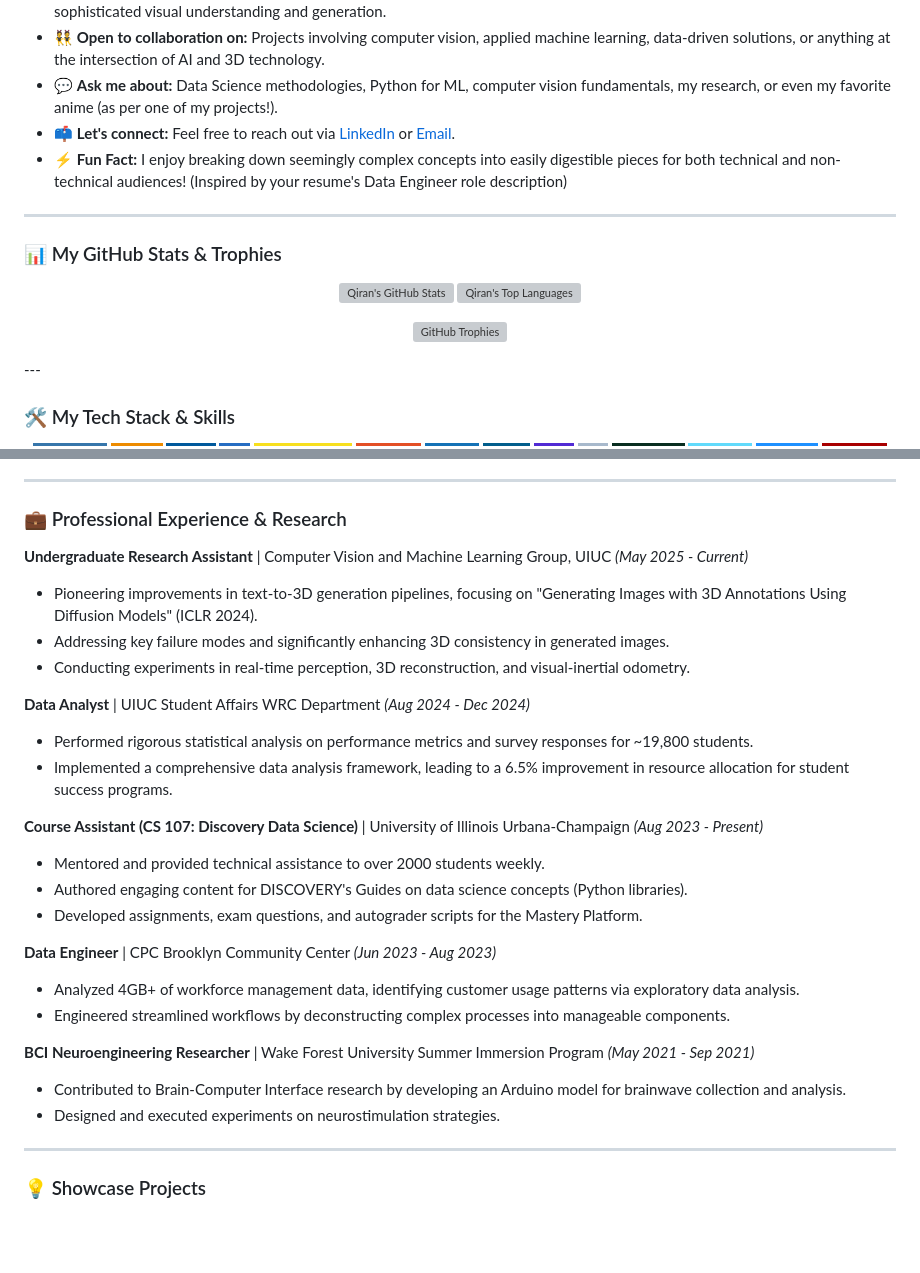
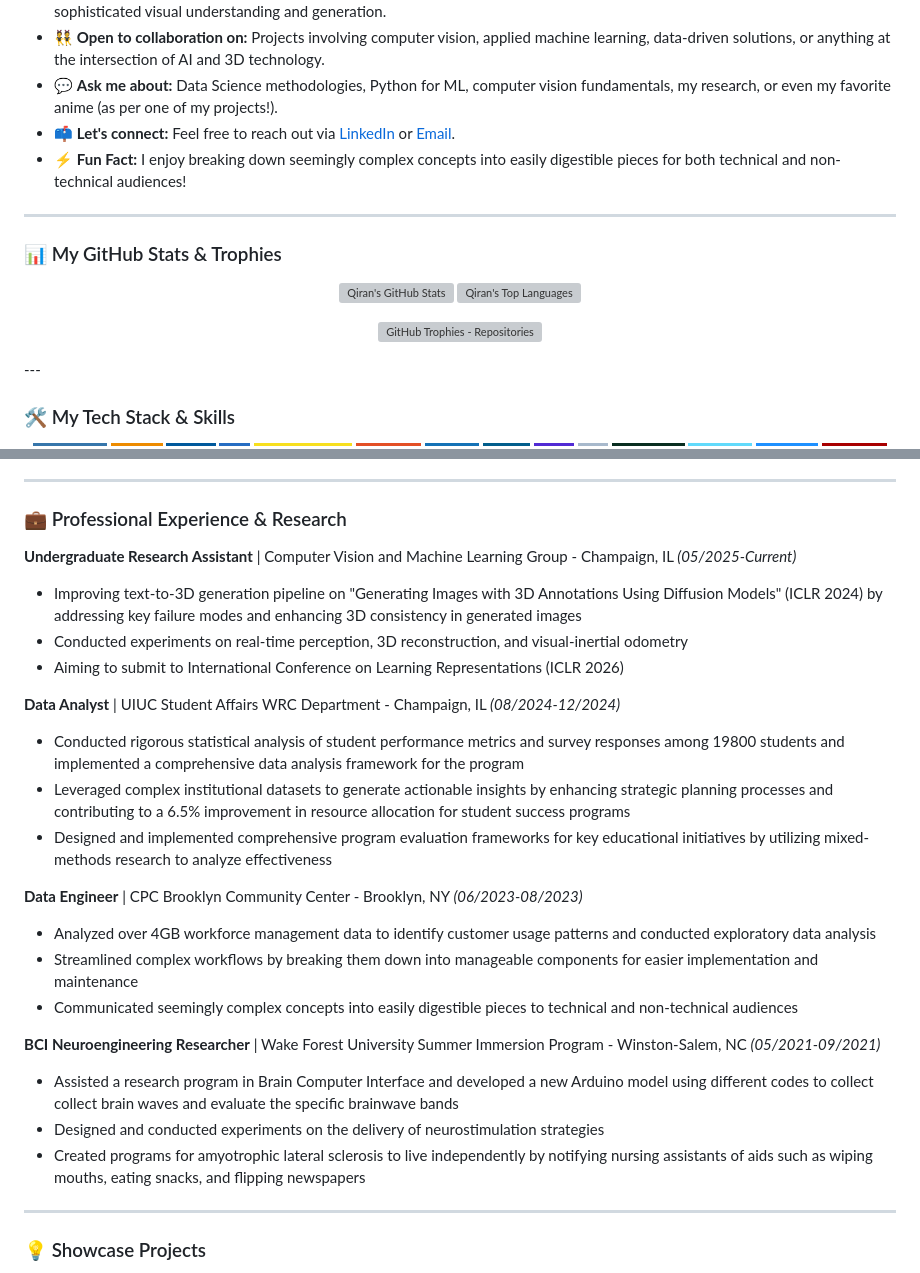
Before and after one commit to Edward-H26/Edward-H26, a Markdown page: README.md, 2 parts joined by grey strips. Rendered like a GitHub page; badges without logos; blank space fills up the shorter version; grey boxes are pictures that could not be loaded.

```diff
--- a/README.md
+++ b/README.md
@@ -39,7 +39,7 @@ I'm deeply fascinated by the potential of AI to understand and interact with the
 * 👯 **Open to collaboration on:** Projects involving computer vision, applied machine learning, data-driven solutions, or anything at the intersection of AI and 3D technology.
 * 💬 **Ask me about:** Data Science methodologies, Python for ML, computer vision fundamentals, my research, or even my favorite anime (as per one of my projects!).
 * 📫 **Let's connect:** Feel free to reach out via [LinkedIn](https://www.linkedin.com/in/qiran-hu-ba713b250/) or [Email](mailto:qiranhu8@gmail.com).
-* ⚡ **Fun Fact:** I enjoy breaking down seemingly complex concepts into easily digestible pieces for both technical and non-technical audiences! (Inspired by your resume's Data Engineer role description)
+* ⚡ **Fun Fact:** I enjoy breaking down seemingly complex concepts into easily digestible pieces for both technical and non-technical audiences!
 
 ---
 
@@ -51,6 +51,6 @@ I'm deeply fascinated by the potential of AI to understand and interact with the
 </p>
 <p align="center">
-  <img src="https://github-profile-trophy.vercel.app/?username=Edward-H26&theme=radical&no-frame=true&no-bg=false&margin-w=4" alt="GitHub Trophies" />
+  <img src="https://github-profile-trophy.vercel.app/?username=Edward-H26&theme=radical&no-frame=true&no-bg=false&margin-w=4&title=Repositories" alt="GitHub Trophies - Repositories" />
 </p>
 ---
 
@@ -96,32 +96,29 @@ I'm deeply fascinated by the potential of AI to understand and interact with the
 
 ### 💼 Professional Experience & Research
 
-**Undergraduate Research Assistant** | Computer Vision and Machine Learning Group, UIUC
-*(May 2025 - Current)*
-* Pioneering improvements in text-to-3D generation pipelines, focusing on "Generating Images with 3D Annotations Using Diffusion Models" (ICLR 2024).
-* Addressing key failure modes and significantly enhancing 3D consistency in generated images.
-* Conducting experiments in real-time perception, 3D reconstruction, and visual-inertial odometry.
+**Undergraduate Research Assistant** | Computer Vision and Machine Learning Group - Champaign, IL
+*(05/2025-Current)*
+* Improving text-to-3D generation pipeline on "Generating Images with 3D Annotations Using Diffusion Models" (ICLR 2024) by addressing key failure modes and enhancing 3D consistency in generated images
+* Conducted experiments on real-time perception, 3D reconstruction, and visual-inertial odometry
+* Aiming to submit to International Conference on Learning Representations (ICLR 2026)
 
-**Data Analyst** | UIUC Student Affairs WRC Department
-*(Aug 2024 - Dec 2024)*
-* Performed rigorous statistical analysis on performance metrics and survey responses for ~19,800 students.
-* Implemented a comprehensive data analysis framework, leading to a 6.5% improvement in resource allocation for student success programs.
+**Data Analyst** | UIUC Student Affairs WRC Department - Champaign, IL
+*(08/2024-12/2024)*
+* Conducted rigorous statistical analysis of student performance metrics and survey responses among 19800 students and implemented a comprehensive data analysis framework for the program
+* Leveraged complex institutional datasets to generate actionable insights by enhancing strategic planning processes and contributing to a 6.5% improvement in resource allocation for student success programs
+* Designed and implemented comprehensive program evaluation frameworks for key educational initiatives by utilizing mixed-methods research to analyze effectiveness
 
-**Course Assistant (CS 107: Discovery Data Science)** | University of Illinois Urbana-Champaign
-*(Aug 2023 - Present)*
-* Mentored and provided technical assistance to over 2000 students weekly.
-* Authored engaging content for DISCOVERY's Guides on data science concepts (Python libraries).
-* Developed assignments, exam questions, and autograder scripts for the Mastery Platform.
+**Data Engineer** | CPC Brooklyn Community Center - Brooklyn, NY
+*(06/2023-08/2023)*
+* Analyzed over 4GB workforce management data to identify customer usage patterns and conducted exploratory data analysis
+* Streamlined complex workflows by breaking them down into manageable components for easier implementation and maintenance
+* Communicated seemingly complex concepts into easily digestible pieces to technical and non-technical audiences
 
-**Data Engineer** | CPC Brooklyn Community Center
-*(Jun 2023 - Aug 2023)*
-* Analyzed 4GB+ of workforce management data, identifying customer usage patterns via exploratory data analysis.
-* Engineered streamlined workflows by deconstructing complex processes into manageable components.
-
-**BCI Neuroengineering Researcher** | Wake Forest University Summer Immersion Program
-*(May 2021 - Sep 2021)*
-* Contributed to Brain-Computer Interface research by developing an Arduino model for brainwave collection and analysis.
-* Designed and executed experiments on neurostimulation strategies.
+**BCI Neuroengineering Researcher** | Wake Forest University Summer Immersion Program - Winston-Salem, NC
+*(05/2021-09/2021)*
+* Assisted a research program in Brain Computer Interface and developed a new Arduino model using different codes to collect collect brain waves and evaluate the specific brainwave bands
+* Designed and conducted experiments on the delivery of neurostimulation strategies
+* Created programs for amyotrophic lateral sclerosis to live independently by notifying nursing assistants of aids such as wiping mouths, eating snacks, and flipping newspapers
 
 ---
 
```
Also changed, not shown: other parts of README.md (+1 -1 lines).
